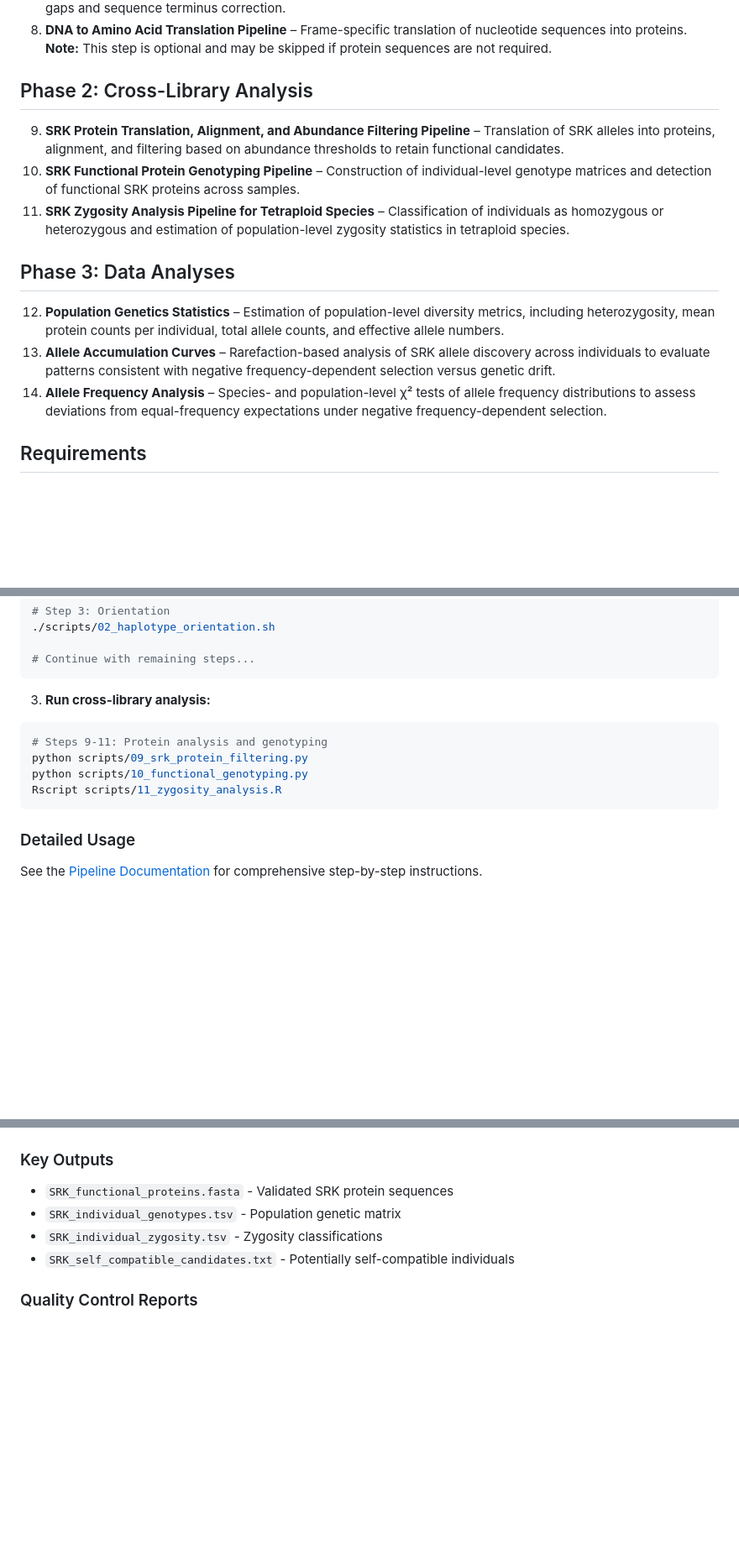
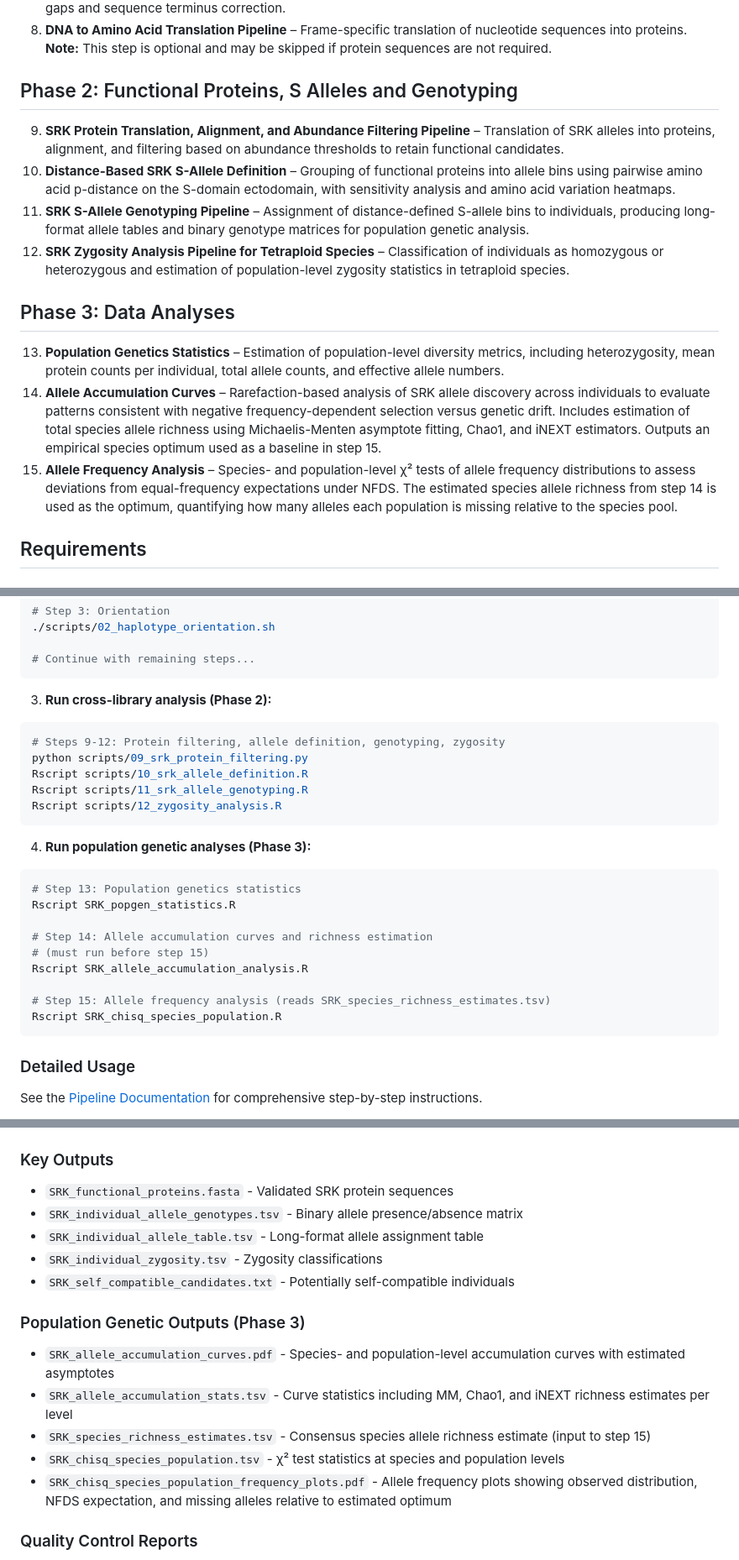
Before and after one commit to svenbuerki/SRK_bioinformatics, a Markdown page: README.md, 3 parts joined by grey strips. Shown at 84% size. Rendered like a GitHub page; blank space fills up the shorter version.

````diff
--- a/README.md
+++ b/README.md
@@ -48,17 +49,18 @@ The pipeline consists of **14 main steps organized into three phases**, progress
 7.  **MSA Gap Backfilling and Terminus Processing Pipeline** – Reference-guided backfilling of terminal alignment gaps and sequence terminus correction.
 8.  **DNA to Amino Acid Translation Pipeline** – Frame-specific translation of nucleotide sequences into proteins. **Note:** This step is optional and may be skipped if protein sequences are not required.
 
-## Phase 2: Cross-Library Analysis
+## Phase 2: Functional Proteins, S Alleles and Genotyping
 
 9.  **SRK Protein Translation, Alignment, and Abundance Filtering Pipeline** – Translation of SRK alleles into proteins, alignment, and filtering based on abundance thresholds to retain functional candidates.
-10. **SRK Functional Protein Genotyping Pipeline** – Construction of individual-level genotype matrices and detection of functional SRK proteins across samples.
-11. **SRK Zygosity Analysis Pipeline for Tetraploid Species** – Classification of individuals as homozygous or heterozygous and estimation of population-level zygosity statistics in tetraploid species.
+10. **Distance-Based SRK S-Allele Definition** – Grouping of functional proteins into allele bins using pairwise amino acid p-distance on the S-domain ectodomain, with sensitivity analysis and amino acid variation heatmaps.
+11. **SRK S-Allele Genotyping Pipeline** – Assignment of distance-defined S-allele bins to individuals, producing long-format allele tables and binary genotype matrices for population genetic analysis.
+12. **SRK Zygosity Analysis Pipeline for Tetraploid Species** – Classification of individuals as homozygous or heterozygous and estimation of population-level zygosity statistics in tetraploid species.
 
 ## Phase 3: Data Analyses
 
-12. **Population Genetics Statistics** – Estimation of population-level diversity metrics, including heterozygosity, mean protein counts per individual, total allele counts, and effective allele numbers.
-13. **Allele Accumulation Curves** – Rarefaction-based analysis of SRK allele discovery across individuals to evaluate patterns consistent with negative frequency-dependent selection versus genetic drift.
-14. **Allele Frequency Analysis** – Species- and population-level χ² tests of allele frequency distributions to assess deviations from equal-frequency expectations under negative frequency-dependent selection.
+13. **Population Genetics Statistics** – Estimation of population-level diversity metrics, including heterozygosity, mean protein counts per individual, total allele counts, and effective allele numbers.
+14. **Allele Accumulation Curves** – Rarefaction-based analysis of SRK allele discovery across individuals to evaluate patterns consistent with negative frequency-dependent selection versus genetic drift. Includes estimation of total species allele richness using Michaelis-Menten asymptote fitting, Chao1, and iNEXT estimators. Outputs an empirical species optimum used as a baseline in step 15.
+15. **Allele Frequency Analysis** – Species- and population-level χ² tests of allele frequency distributions to assess deviations from equal-frequency expectations under NFDS. The estimated species allele richness from step 14 is used as the optimum, quantifying how many alleles each population is missing relative to the species pool.
 
 ## Requirements
 
@@ -132,13 +137,28 @@ project/
 # Continue with remaining steps...
 ```
 
-3.  **Run cross-library analysis:**
+3.  **Run cross-library analysis (Phase 2):**
 
 ``` bash
-# Steps 9-11: Protein analysis and genotyping
+# Steps 9-12: Protein filtering, allele definition, genotyping, zygosity
 python scripts/09_srk_protein_filtering.py
-python scripts/10_functional_genotyping.py
-Rscript scripts/11_zygosity_analysis.R
+Rscript scripts/10_srk_allele_definition.R
+Rscript scripts/11_srk_allele_genotyping.R
+Rscript scripts/12_zygosity_analysis.R
+```
+
+4.  **Run population genetic analyses (Phase 3):**
+
+``` bash
+# Step 13: Population genetics statistics
+Rscript SRK_popgen_statistics.R
+
+# Step 14: Allele accumulation curves and richness estimation
+# (must run before step 15)
+Rscript SRK_allele_accumulation_analysis.R
+
+# Step 15: Allele frequency analysis (reads SRK_species_richness_estimates.tsv)
+Rscript SRK_chisq_species_population.R
 ```
 
 ### Detailed Usage
@@ -157,9 +177,18 @@ See the [Pipeline Documentation](https://svenbuerki.github.io/SRK_bioinformatics
 ### Key Outputs
 
 -   `SRK_functional_proteins.fasta` - Validated SRK protein sequences
--   `SRK_individual_genotypes.tsv` - Population genetic matrix
+-   `SRK_individual_allele_genotypes.tsv` - Binary allele presence/absence matrix
+-   `SRK_individual_allele_table.tsv` - Long-format allele assignment table
 -   `SRK_individual_zygosity.tsv` - Zygosity classifications
 -   `SRK_self_compatible_candidates.txt` - Potentially self-compatible individuals
+
+### Population Genetic Outputs (Phase 3)
+
+-   `SRK_allele_accumulation_curves.pdf` - Species- and population-level accumulation curves with estimated asymptotes
+-   `SRK_allele_accumulation_stats.tsv` - Curve statistics including MM, Chao1, and iNEXT richness estimates per level
+-   `SRK_species_richness_estimates.tsv` - Consensus species allele richness estimate (input to step 15)
+-   `SRK_chisq_species_population.tsv` - χ² test statistics at species and population levels
+-   `SRK_chisq_species_population_frequency_plots.pdf` - Allele frequency plots showing observed distribution, NFDS expectation, and missing alleles relative to estimated optimum
 
 ### Quality Control Reports
 
````
Also changed, not shown: other parts of README.md (+7 -3 lines).
